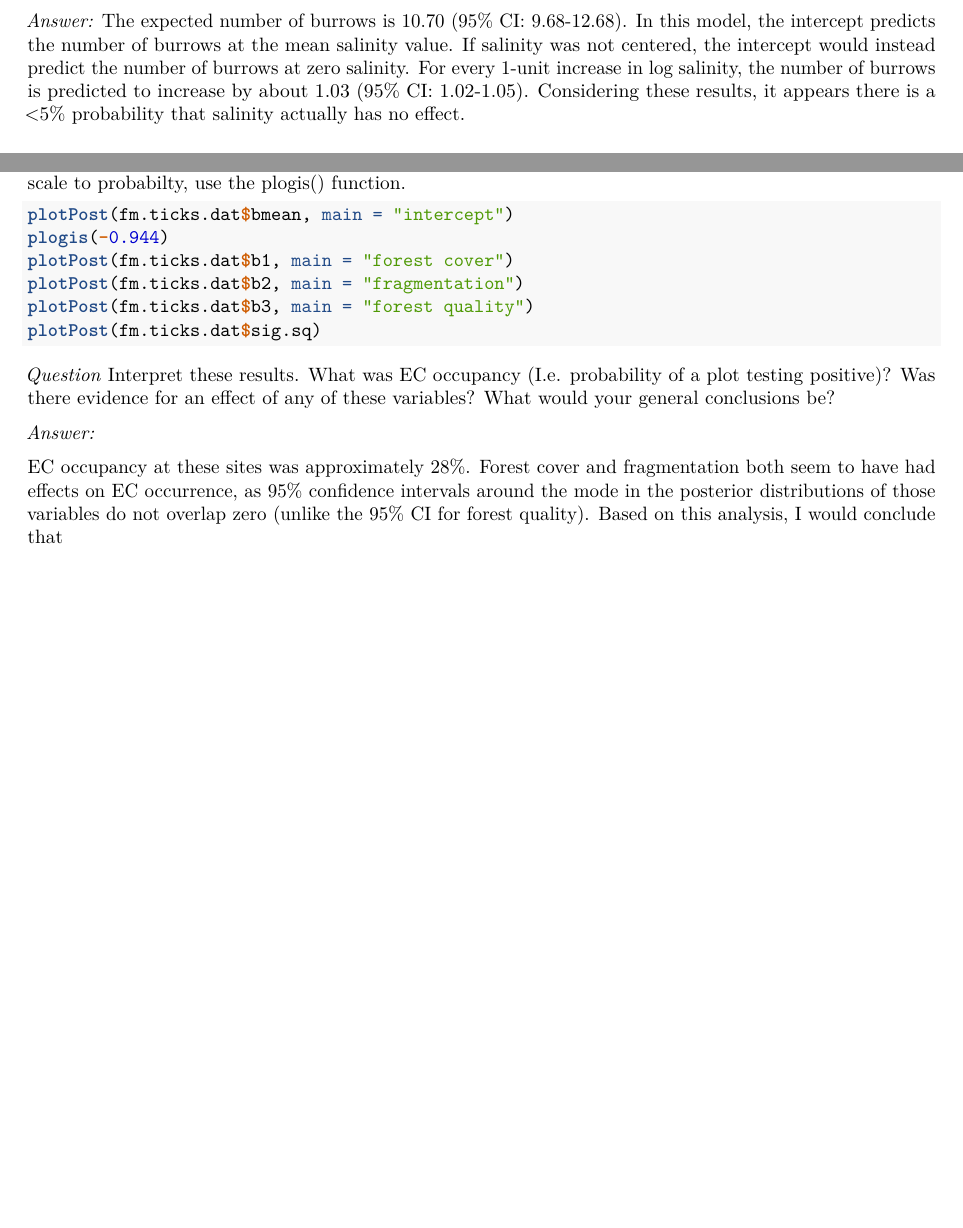
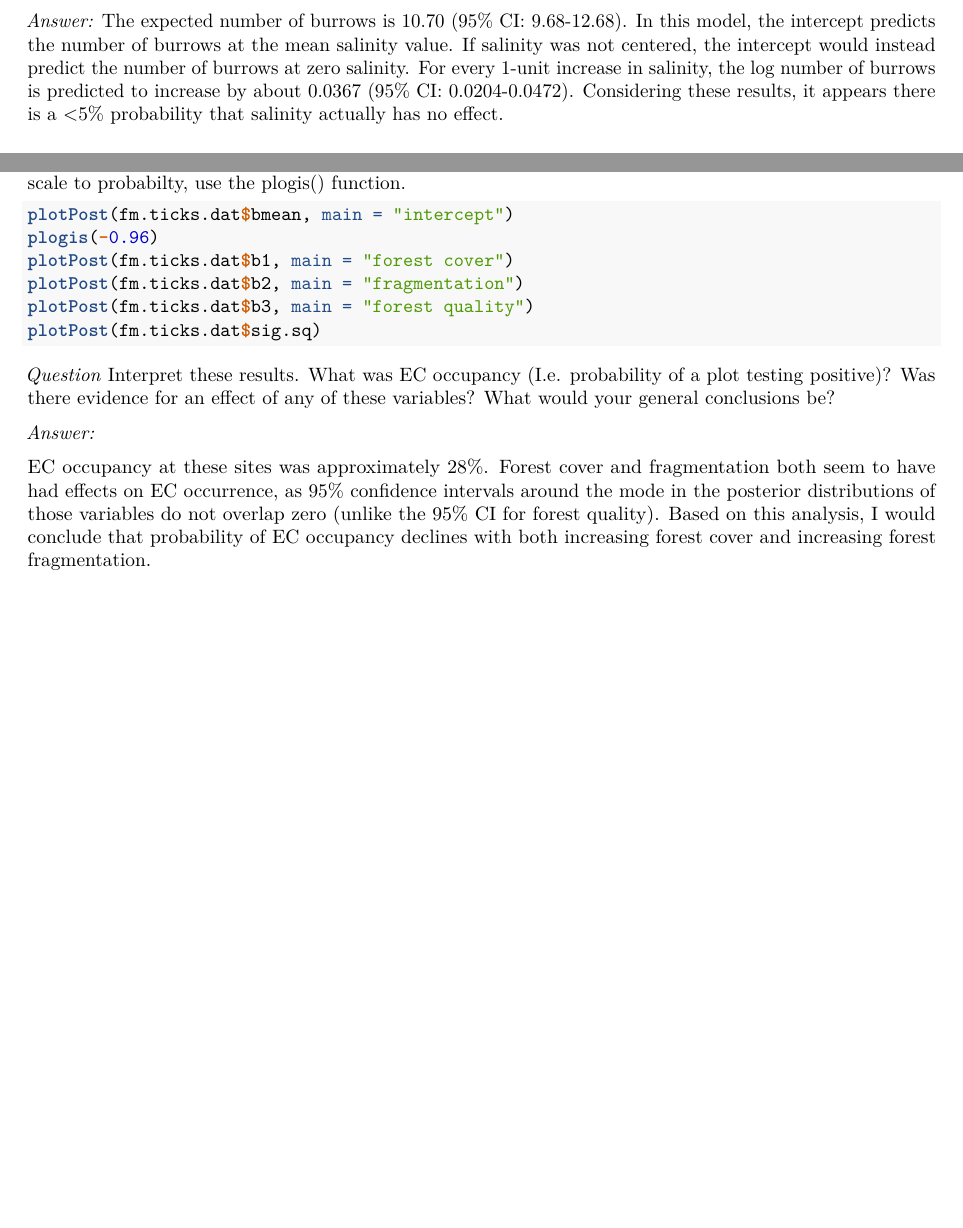
Before and after one commit to aeda2021/mccarthy_max, an R Markdown document (8_Bayesian Exercise.Rmd): two parts of pages 11 and 13 of 13, joined at a grey line, cut so that both start at the same text. Rendered offline with R 4.5, knitr and Pandoc, then LaTeX, with nearby package versions; code that draws random numbers runs with fixed seeds of ours; some code elsewhere in the file could not run offline.

Commit message:
final question completed

````diff
--- a/8_Bayesian Exercise.Rmd
+++ b/8_Bayesian Exercise.Rmd
@@ -402,7 +402,7 @@ plotPost(fm.crabs.dat$b1, main = 'beta 1')
 * Given our data and assumptions, what is the probability that salinity has no effect (approximately)?
 
 *Answer:*
-The expected number of burrows is 10.70 (95% CI: 9.68-12.68). In this model, the intercept predicts the number of burrows at the mean salinity value. If salinity was not centered, the intercept would instead predict the number of burrows at zero salinity. For every 1-unit increase in log salinity, the number of burrows is predicted to increase by about 1.03 (95% CI: 1.02-1.05). Considering these results, it appears there is a <5% probability that salinity actually has no effect.
+The expected number of burrows is 10.70 (95% CI: 9.68-12.68). In this model, the intercept predicts the number of burrows at the mean salinity value. If salinity was not centered, the intercept would instead predict the number of burrows at zero salinity. For every 1-unit increase in  salinity, the log number of burrows is predicted to increase by about 0.0367 (95% CI: 0.0204-0.0472). Considering these results, it appears there is a <5% probability that salinity actually has no effect.
 
 ## Hierarchical model
 
@@ -500,7 +501,7 @@ Plot posteriors for EC occurrence, the effects of forest area, edge, and type, a
 ```{r Try it - results, eval=F}
 
 plotPost(fm.ticks.dat$bmean, main = "intercept")
-plogis(-0.944)
+plogis(-0.96)
 plotPost(fm.ticks.dat$b1, main = "forest cover")
 plotPost(fm.ticks.dat$b2, main = "fragmentation")
 plotPost(fm.ticks.dat$b3, main = "forest quality")
@@ -511,4 +512,4 @@ plotPost(fm.ticks.dat$sig.sq)
 
 *Answer:*
 
-EC occupancy at these sites was approximately 28%. Forest cover and fragmentation both seem to have had effects on EC occurrence, as 95% confidence intervals around the mode in the posterior distributions of those variables do not overlap zero (unlike the 95% CI for forest quality). Based on this analysis, I would conclude that
+EC occupancy at these sites was approximately 28%. Forest cover and fragmentation both seem to have had effects on EC occurrence, as 95% confidence intervals around the mode in the posterior distributions of those variables do not overlap zero (unlike the 95% CI for forest quality). Based on this analysis, I would conclude that probability of EC occupancy declines with both increasing forest cover and increasing forest fragmentation.
````
Also changed, not shown: 8_Bayesian Exercise.Rmd (1 more changed lines).
